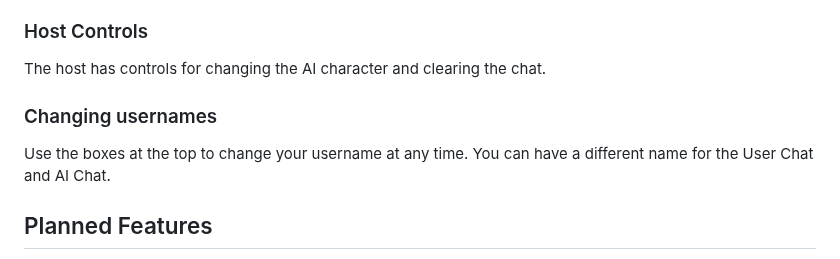
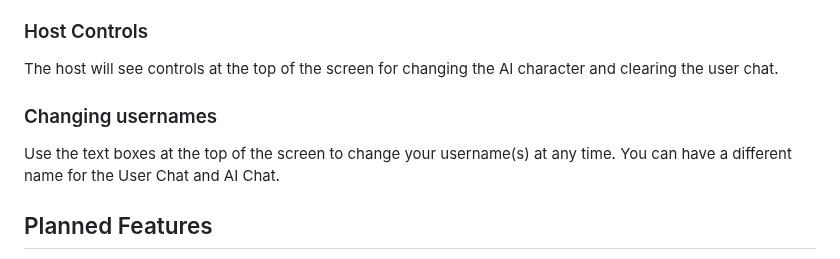
Before and after one commit to RossAscends/STMP, a Markdown page: README.md, the part around the change. GitHub-like rendering.

Commit message:
readme clarifications

```diff
--- a/README.md
+++ b/README.md
@@ -58,11 +58,11 @@ If new characters are added while the server is running, the Host must refresh t
 
 ### Host Controls
 
-The host has controls for changing the AI character and clearing the chat.
+The host will see controls at the top of the screen for changing the AI character and clearing the user chat.
 
 ### Changing usernames
 
-Use the boxes at the top to change your username at any time.
+Use the text boxes at the top of the screen to change your username(s) at any time.
 You can have a different name for the User Chat and AI Chat.
 
 ## Planned Features
```
